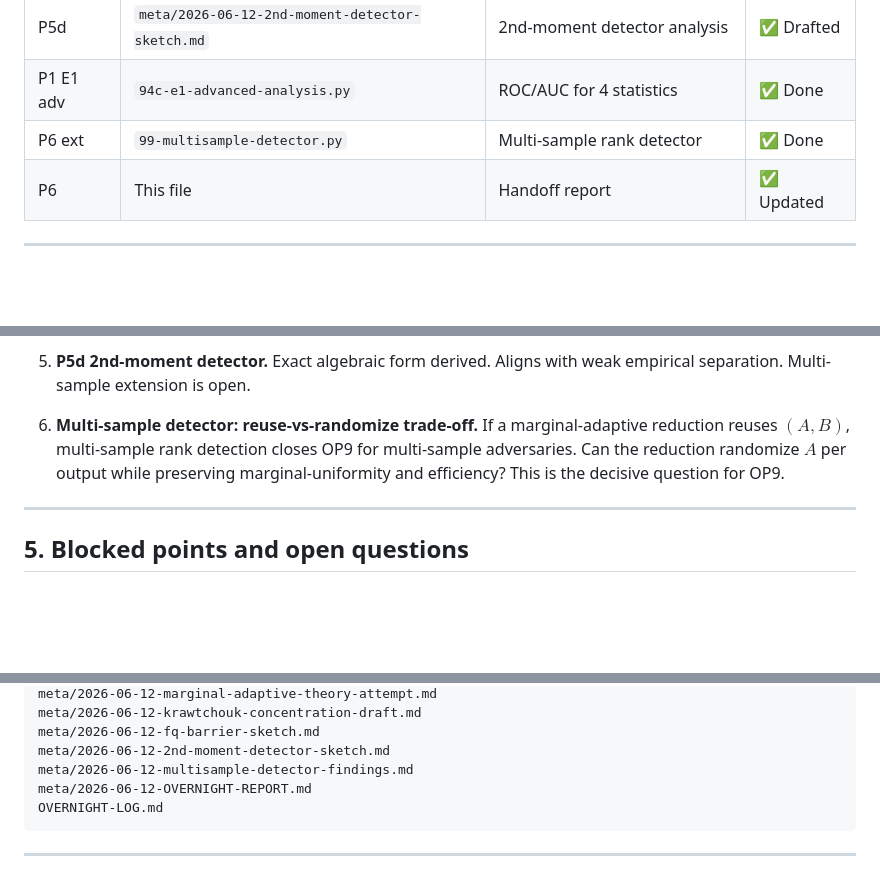
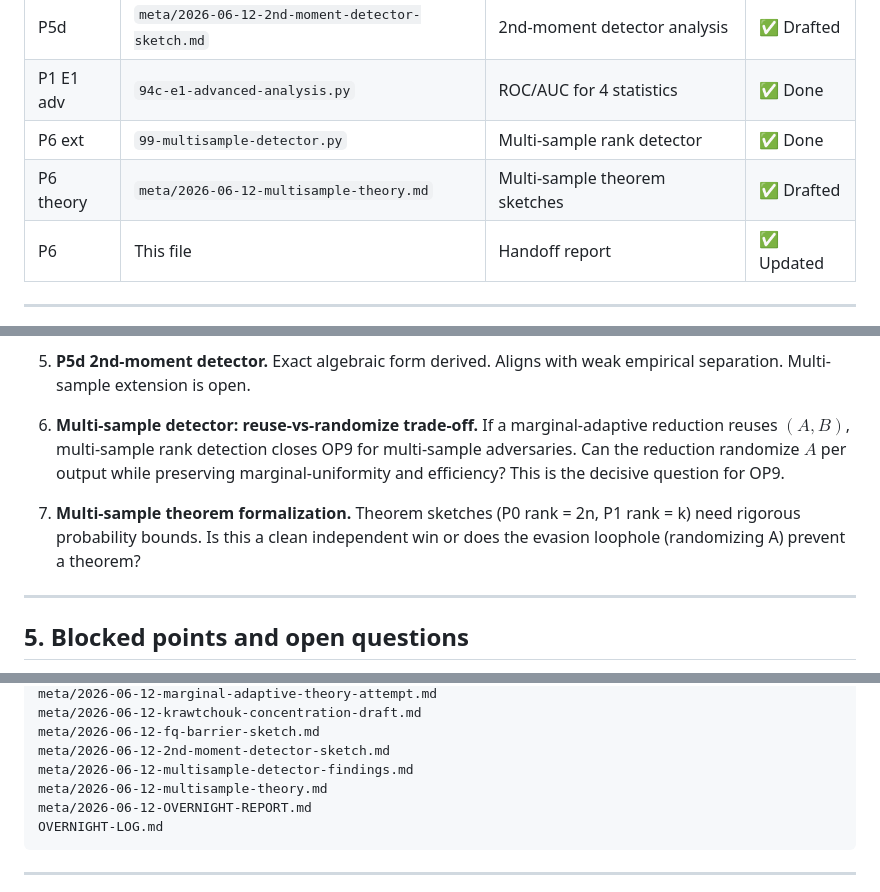
Before and after one commit to Gattochoo/lsn-pq, a Markdown page: meta/2026-06-12-OVERNIGHT-REPORT.md, 3 parts joined by grey strips. GitHub-like rendering; blank space fills up the shorter version.

Commit message:
P6 final: complete OVERNIGHT-REPORT with all findings and adjudication items

````diff
--- a/meta/2026-06-12-OVERNIGHT-REPORT.md
+++ b/meta/2026-06-12-OVERNIGHT-REPORT.md
@@ -19,6 +19,7 @@
 | P5d | `meta/2026-06-12-2nd-moment-detector-sketch.md` | 2nd-moment detector analysis | ✅ Drafted |
 | P1 E1 adv | `94c-e1-advanced-analysis.py` | ROC/AUC for 4 statistics | ✅ Done |
 | P6 ext | `99-multisample-detector.py` | Multi-sample rank detector | ✅ Done |
+| P6 theory | `meta/2026-06-12-multisample-theory.md` | Multi-sample theorem sketches | ✅ Drafted |
 | P6 | This file | Handoff report | ✅ Updated |
 
 ---
@@ -131,6 +132,9 @@ The open question shifts from "can P0 be distinguished from P1?" to:
 6. **Multi-sample detector: reuse-vs-randomize trade-off.**
    If a marginal-adaptive reduction reuses $(A,B)$, multi-sample rank detection closes OP9 for multi-sample adversaries. Can the reduction randomize $A$ per output while preserving marginal-uniformity and efficiency? This is the decisive question for OP9.
 
+7. **Multi-sample theorem formalization.**
+   Theorem sketches (P0 rank = 2n, P1 rank = k) need rigorous probability bounds. Is this a clean independent win or does the evasion loophole (randomizing A) prevent a theorem?
+
 ---
 
 ## 5. Blocked points and open questions
@@ -162,6 +166,7 @@ meta/2026-06-12-krawtchouk-concentration-draft.md
 meta/2026-06-12-fq-barrier-sketch.md
 meta/2026-06-12-2nd-moment-detector-sketch.md
 meta/2026-06-12-multisample-detector-findings.md
+meta/2026-06-12-multisample-theory.md
 meta/2026-06-12-OVERNIGHT-REPORT.md
 OVERNIGHT-LOG.md
 ```
````
Also changed, not shown: OVERNIGHT-LOG.md (+1 -0 lines).
